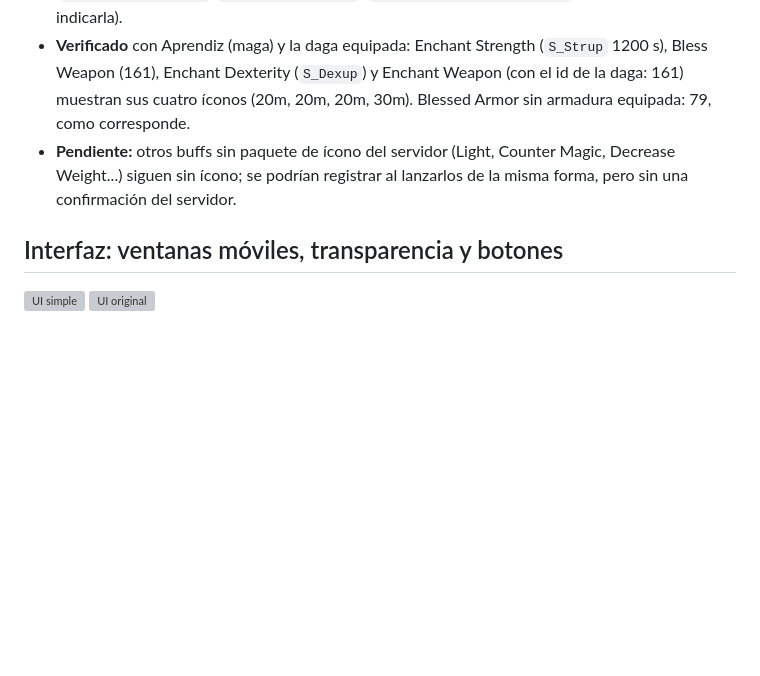
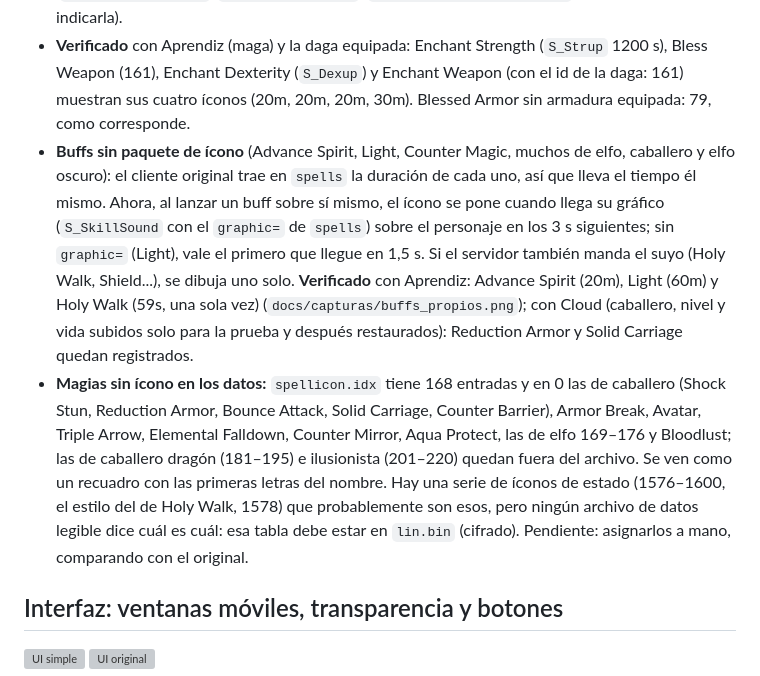
Before and after one commit to javiercorrea/lineage-cliente, a Markdown page: ENTREGABLES.md, the part around the change. GitHub-like rendering; blank space fills up the shorter version; grey boxes are pictures that could not be loaded.

```diff
--- a/ENTREGABLES.md
+++ b/ENTREGABLES.md
@@ -786,7 +786,8 @@ Primera tanda de la revisión de opcodes (`docs/analisis/OPCODES_PENDIENTES.md`)
 - **Bless Weapon, Holy Weapon, Enchant Weapon, Blessed Armor, Shadow Fang:** el servidor no manda ícono, solo el mensaje 161 ("... brilla"). El cliente registra el efecto al recibirlo después de lanzarlo, con la duración de `spells` (`duration=`).
 - **Enchant Weapon y Blessed Armor no funcionaban:** el servidor lee en `C_UseSkill`, en el lugar del objetivo, el ítem a encantar (`_itemobjid`), y el cliente no lo mandaba (respondía 79, "no pasó nada"). Ahora manda el arma o la armadura (cuerpo) equipada; la clase de `spells` dice cuál (`SpellEnchantWeapon`, `SpellBlessedArmor`; `SpellEnchantCurrentWeapon` usa la equipada sin indicarla).
 - **Verificado** con Aprendiz (maga) y la daga equipada: Enchant Strength (`S_Strup` 1200 s), Bless Weapon (161), Enchant Dexterity (`S_Dexup`) y Enchant Weapon (con el id de la daga: 161) muestran sus cuatro íconos (20m, 20m, 20m, 30m). Blessed Armor sin armadura equipada: 79, como corresponde.
-- **Pendiente:** otros buffs sin paquete de ícono del servidor (Light, Counter Magic, Decrease Weight...) siguen sin ícono; se podrían registrar al lanzarlos de la misma forma, pero sin una confirmación del servidor.
+- **Buffs sin paquete de ícono** (Advance Spirit, Light, Counter Magic, muchos de elfo, caballero y elfo oscuro): el cliente original trae en `spells` la duración de cada uno, así que lleva el tiempo él mismo. Ahora, al lanzar un buff sobre sí mismo, el ícono se pone cuando llega su gráfico (`S_SkillSound` con el `graphic=` de `spells`) sobre el personaje en los 3 s siguientes; sin `graphic=` (Light), vale el primero que llegue en 1,5 s. Si el servidor también manda el suyo (Holy Walk, Shield...), se dibuja uno solo. **Verificado** con Aprendiz: Advance Spirit (20m), Light (60m) y Holy Walk (59s, una sola vez) (`docs/capturas/buffs_propios.png`); con Cloud (caballero, nivel y vida subidos solo para la prueba y después restaurados): Reduction Armor y Solid Carriage quedan registrados.
+- **Magias sin ícono en los datos:** `spellicon.idx` tiene 168 entradas y en 0 las de caballero (Shock Stun, Reduction Armor, Bounce Attack, Solid Carriage, Counter Barrier), Armor Break, Avatar, Triple Arrow, Elemental Falldown, Counter Mirror, Aqua Protect, las de elfo 169–176 y Bloodlust; las de caballero dragón (181–195) e ilusionista (201–220) quedan fuera del archivo. Se ven como un recuadro con las primeras letras del nombre. Hay una serie de íconos de estado (1576–1600, el estilo del de Holy Walk, 1578) que probablemente son esos, pero ningún archivo de datos legible dice cuál es cuál: esa tabla debe estar en `lin.bin` (cifrado). Pendiente: asignarlos a mano, comparando con el original.
 
 ## Interfaz: ventanas móviles, transparencia y botones
 
```
Also changed, not shown: docs/DESCUBRIMIENTOS.md (+5 -0 lines), docs/capturas/buffs_propios.png (added), 2 other files.
